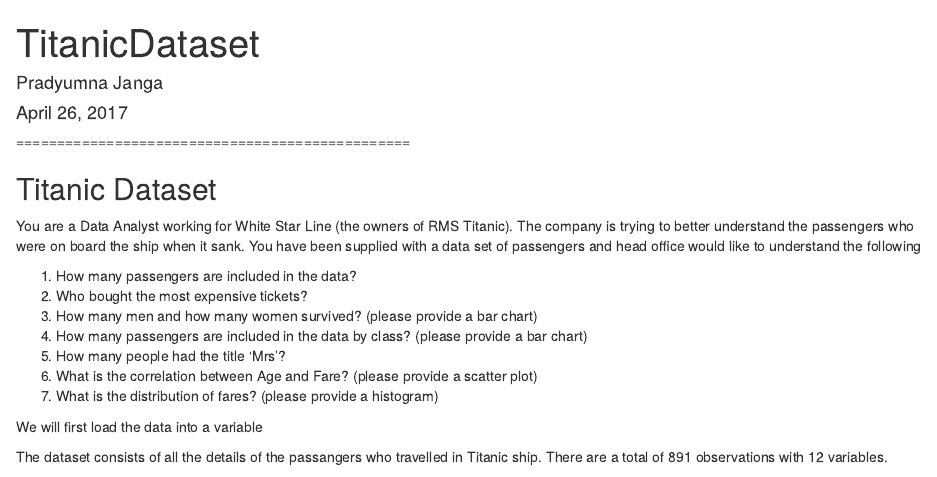
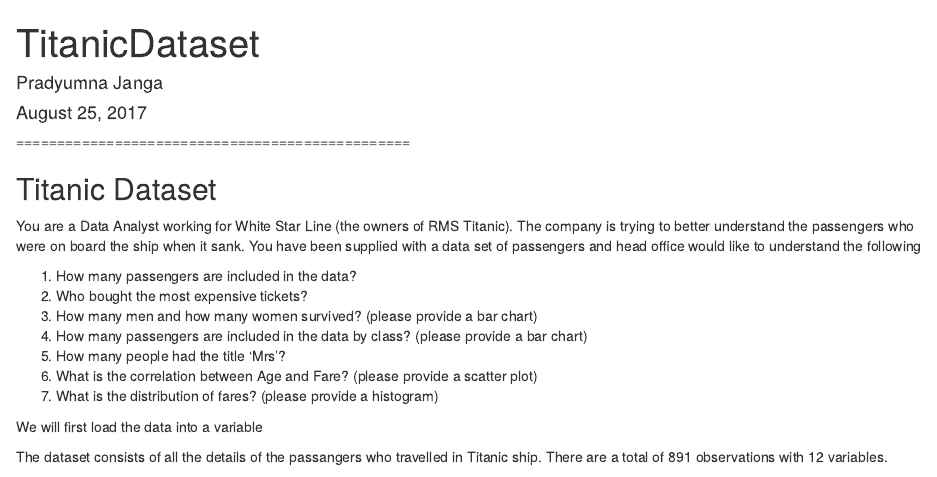
Before and after one commit to pradyumnajvs/CaseStudy, an R Markdown document (Titanic Passengers/titanicdataset.Rmd): the page in a window 1100 px wide, from its top. Rendered offline with R 4.5, knitr and Pandoc, with nearby package versions.

Commit message:
Update titanicdataset.Rmd

```diff
--- a/Titanic Passengers/titanicdataset.Rmd
+++ b/Titanic Passengers/titanicdataset.Rmd
@@ -1,7 +1,7 @@
 ---
 title: "TitanicDataset"
 author: "Pradyumna Janga"
-date: "April 26, 2017"
+date: "August 25, 2017"
 output: html_document
 ---
 ================================================
```
